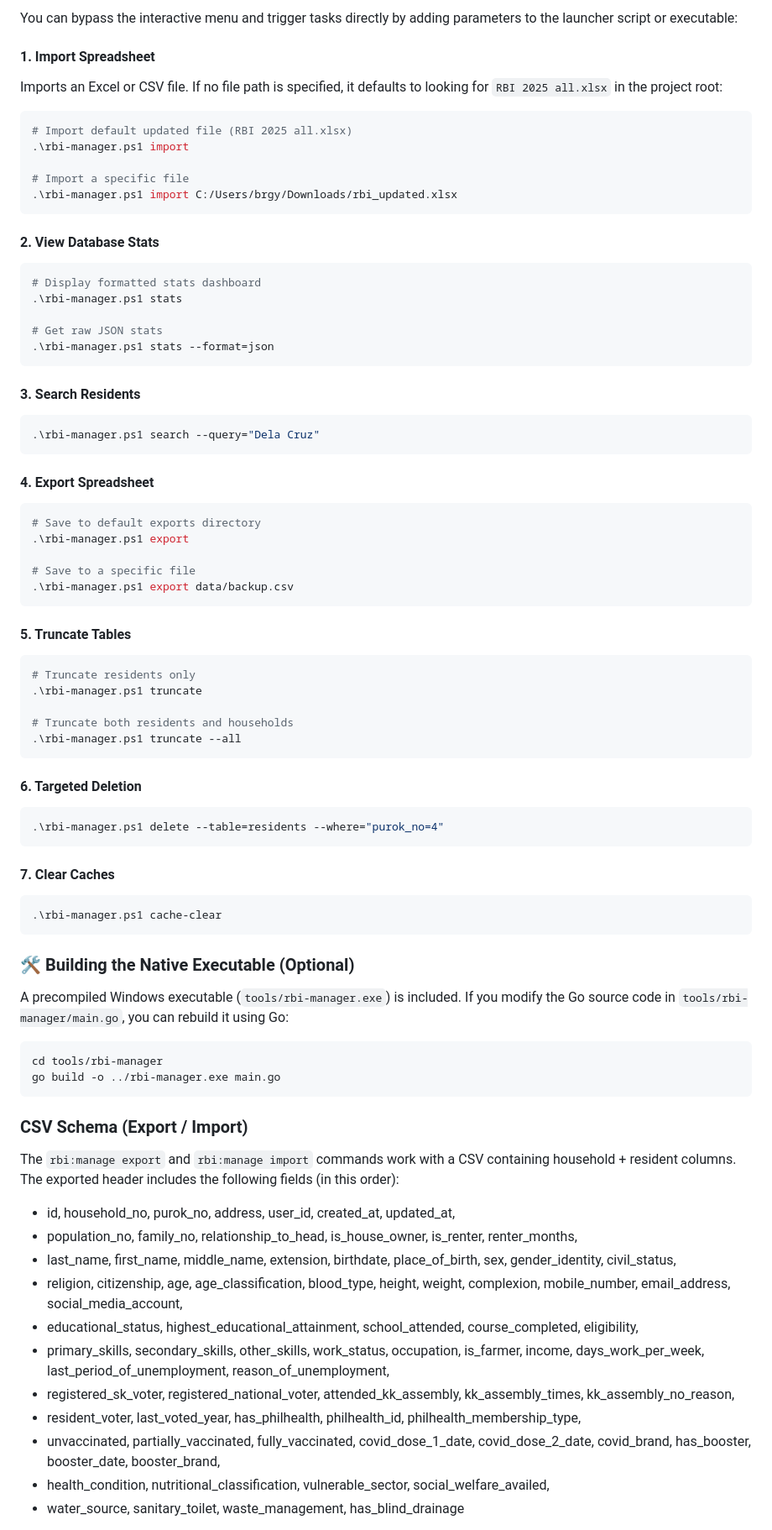
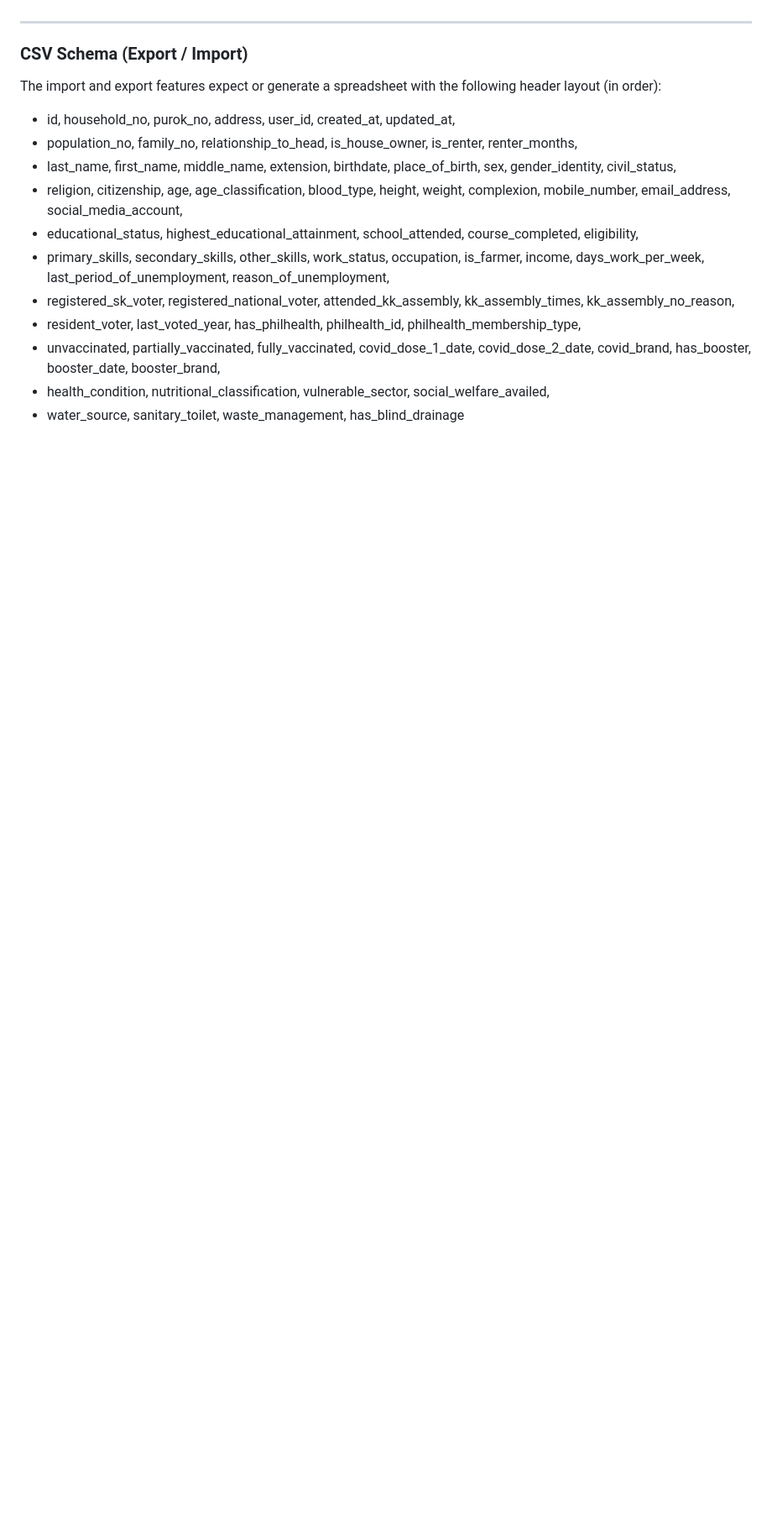
Before and after one commit to jayarquipit21-cyber/brgy-sambog-systems, a Markdown page: README.md, the part around one of its changes. Shown at 84% size. GitHub-like rendering; blank space fills up the shorter version.

````diff
--- a/README.md
+++ b/README.md
@@ -181,70 +171,9 @@ When launched in **Interactive Mode**, the app provides a menu-driven interface:
 
-You can bypass the interactive menu and trigger tasks directly by adding parameters to the launcher script or executable:
-
-#### 1. Import Spreadsheet
-Imports an Excel or CSV file. If no file path is specified, it defaults to looking for `RBI 2025 all.xlsx` in the project root:
-```powershell
-# Import default updated file (RBI 2025 all.xlsx)
-.\rbi-manager.ps1 import
-
-# Import a specific file
-.\rbi-manager.ps1 import C:/Users/brgy/Downloads/rbi_updated.xlsx
-```
-
-#### 2. View Database Stats
-```powershell
-# Display formatted stats dashboard
-.\rbi-manager.ps1 stats
-
-# Get raw JSON stats
-.\rbi-manager.ps1 stats --format=json
-```
-
-#### 3. Search Residents
-```powershell
-.\rbi-manager.ps1 search --query="Dela Cruz"
-```
-
-#### 4. Export Spreadsheet
-```powershell
-# Save to default exports directory
-.\rbi-manager.ps1 export
-
-# Save to a specific file
-.\rbi-manager.ps1 export data/backup.csv
-```
-
-#### 5. Truncate Tables
-```powershell
-# Truncate residents only
-.\rbi-manager.ps1 truncate
-
-# Truncate both residents and households
-.\rbi-manager.ps1 truncate --all
-```
-
-#### 6. Targeted Deletion
-```powershell
-.\rbi-manager.ps1 delete --table=residents --where="purok_no=4"
-```
-
-#### 7. Clear Caches
-```powershell
-.\rbi-manager.ps1 cache-clear
-```
-
-### 🛠️ Building the Native Executable (Optional)
-
-A precompiled Windows executable (`tools/rbi-manager.exe`) is included. If you modify the Go source code in `tools/rbi-manager/main.go`, you can rebuild it using Go:
-
-```bash
-cd tools/rbi-manager
-go build -o ../rbi-manager.exe main.go
-```
+---
 
 ### CSV Schema (Export / Import)
 
-The `rbi:manage export` and `rbi:manage import` commands work with a CSV containing household + resident columns. The exported header includes the following fields (in this order):
+The import and export features expect or generate a spreadsheet with the following header layout (in order):
 
 - id, household_no, purok_no, address, user_id, created_at, updated_at,
 - population_no, family_no, relationship_to_head, is_house_owner, is_renter, renter_months,
````
Also changed, not shown: other parts of README.md (+29 -39 lines).
